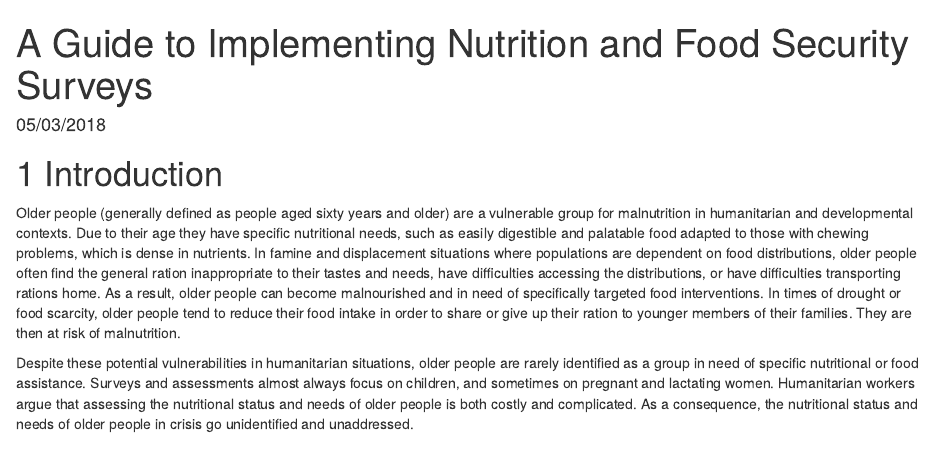
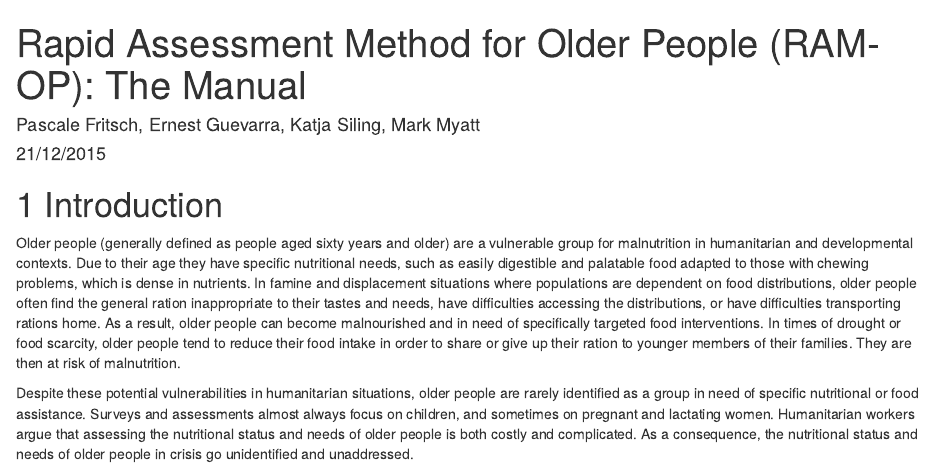
Before and after one commit to rapidsurveys/ramOPmanual, an R Markdown document (index.Rmd): the page in a window 1100 px wide, from its top. Rendered offline with R 4.5, knitr and Pandoc, with nearby package versions; drawn as R Markdown's standard HTML page in place of the format the file asks for.

Commit message:
update index.Rmd

```diff
--- a/index.Rmd
+++ b/index.Rmd
@@ -1,14 +1,14 @@
 ---
-title: "A Guide to Implementing Nutrition and Food Security Surveys"
-author: ""
-date: "05/03/2018"
+title: "Rapid Assessment Method for Older People (RAM-OP): The Manual"
+author: "Pascale Fritsch, Ernest Guevarra, Katja Siling, Mark Myatt"
+date: "21/12/2015"
 site: bookdown::bookdown_site
 documentclass: book
 bibliography: ["book.bib"]
 biblio-style: "apalike"
 link-citations: TRUE
 fontsize: 12pt
-description: ""
+description: "Rapid assessment method for older people (RAM-OP) manual"
 ---
 
 # Introduction
```
